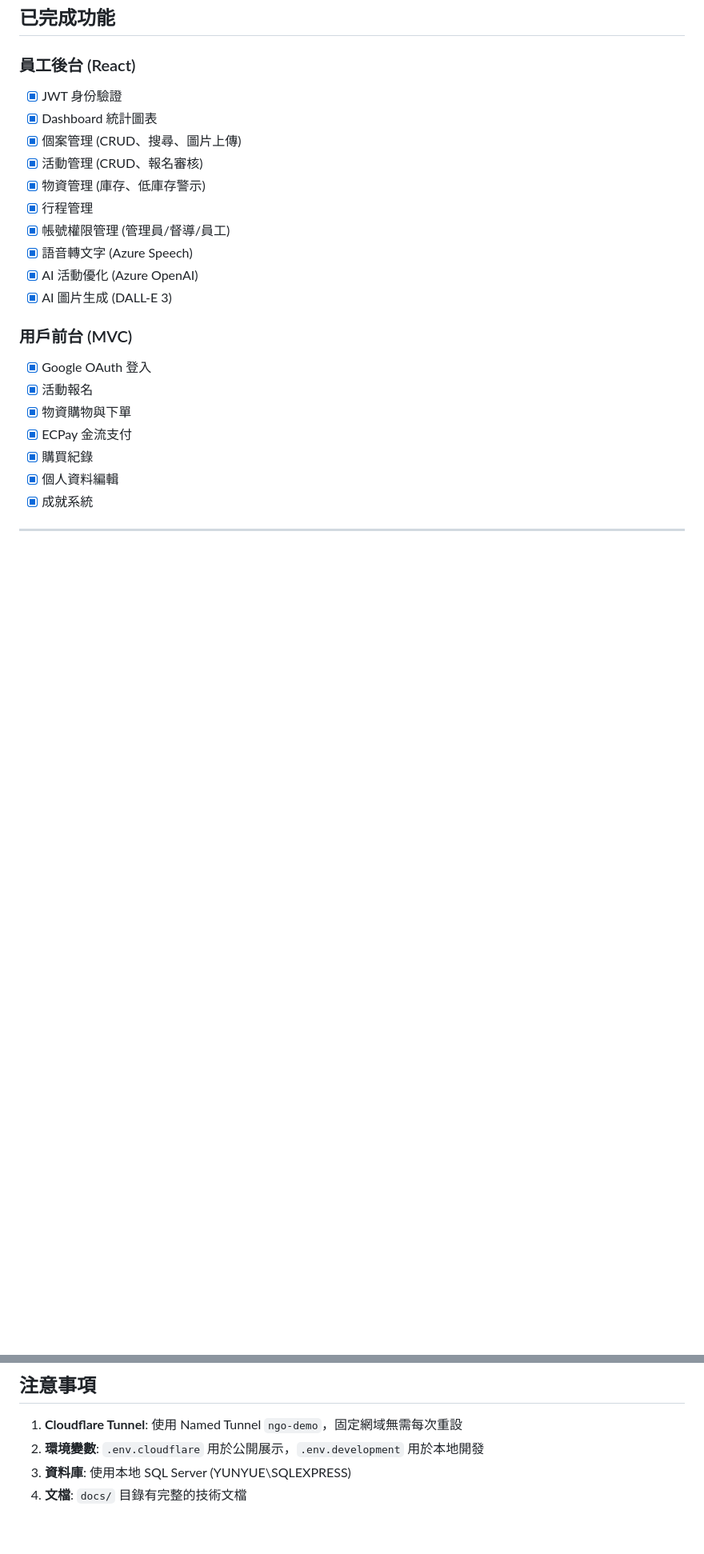
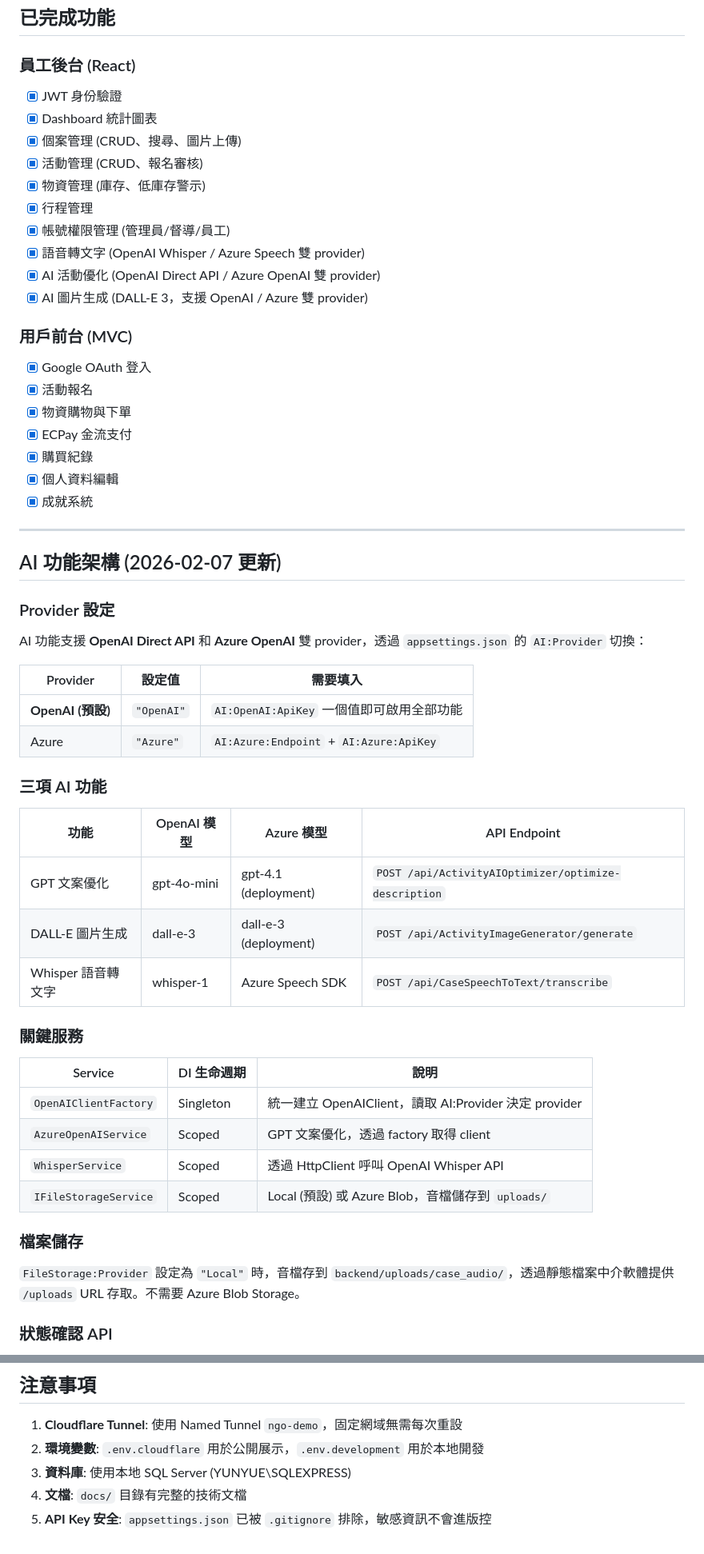
Before and after one commit to yiqu26/NGO-Admin-System, a Markdown page: CLAUDE.md, 2 parts joined by grey strips. Shown at 80% size. Drawn GitHub-style; blank space fills up the shorter version.

Commit message:
docs: 更新 CLAUDE.md 加入 AI 功能架構說明
記錄 OpenAI Direct API 雙 provider 支援、服務 DI 架構、
檔案儲存設定、狀態確認 API 等資訊。

Co-Authored-By: Claude Opus 4.6 <noreply@anthropic.com>

```diff
--- a/CLAUDE.md
+++ b/CLAUDE.md
@@ -121,9 +125,9 @@ NGO-Management-System/
 - [x] 物資管理 (庫存、低庫存警示)
 - [x] 行程管理
 - [x] 帳號權限管理 (管理員/督導/員工)
-- [x] 語音轉文字 (Azure Speech)
-- [x] AI 活動優化 (Azure OpenAI)
-- [x] AI 圖片生成 (DALL-E 3)
+- [x] 語音轉文字 (OpenAI Whisper / Azure Speech 雙 provider)
+- [x] AI 活動優化 (OpenAI Direct API / Azure OpenAI 雙 provider)
+- [x] AI 圖片生成 (DALL-E 3，支援 OpenAI / Azure 雙 provider)
 
 ### 用戶前台 (MVC)
 - [x] Google OAuth 登入
@@ -136,3 +140,37 @@ NGO-Management-System/
 
 ---
 
+## AI 功能架構 (2026-02-07 更新)
+
+### Provider 設定
+
+AI 功能支援 **OpenAI Direct API** 和 **Azure OpenAI** 雙 provider，透過 `appsettings.json` 的 `AI:Provider` 切換：
+
+| Provider | 設定值 | 需要填入 |
+|----------|--------|---------|
+| **OpenAI (預設)** | `"OpenAI"` | `AI:OpenAI:ApiKey` 一個值即可啟用全部功能 |
+| Azure | `"Azure"` | `AI:Azure:Endpoint` + `AI:Azure:ApiKey` |
+
+### 三項 AI 功能
+
+| 功能 | OpenAI 模型 | Azure 模型 | API Endpoint |
+|------|------------|------------|-------------|
+| GPT 文案優化 | gpt-4o-mini | gpt-4.1 (deployment) | `POST /api/ActivityAIOptimizer/optimize-description` |
+| DALL-E 圖片生成 | dall-e-3 | dall-e-3 (deployment) | `POST /api/ActivityImageGenerator/generate` |
+| Whisper 語音轉文字 | whisper-1 | Azure Speech SDK | `POST /api/CaseSpeechToText/transcribe` |
+
+### 關鍵服務
+
+| Service | DI 生命週期 | 說明 |
+|---------|-----------|------|
+| `OpenAIClientFactory` | Singleton | 統一建立 OpenAIClient，讀取 AI:Provider 決定 provider |
+| `AzureOpenAIService` | Scoped | GPT 文案優化，透過 factory 取得 client |
+| `WhisperService` | Scoped | 透過 HttpClient 呼叫 OpenAI Whisper API |
+| `IFileStorageService` | Scoped | Local (預設) 或 Azure Blob，音檔儲存到 `uploads/` |
+
+### 檔案儲存
+
+`FileStorage:Provider` 設定為 `"Local"` 時，音檔存到 `backend/uploads/case_audio/`，透過靜態檔案中介軟體提供 `/uploads` URL 存取。不需要 Azure Blob Storage。
+
+### 狀態確認 API
+
@@ -155,3 +206,4 @@ NGO-Management-System/
 2. **環境變數**: `.env.cloudflare` 用於公開展示，`.env.development` 用於本地開發
 3. **資料庫**: 使用本地 SQL Server (YUNYUE\SQLEXPRESS)
 4. **文檔**: `docs/` 目錄有完整的技術文檔
+5. **API Key 安全**: `appsettings.json` 已被 `.gitignore` 排除，敏感資訊不會進版控
```
Also changed, not shown: other parts of CLAUDE.md (+21 -4 lines).
